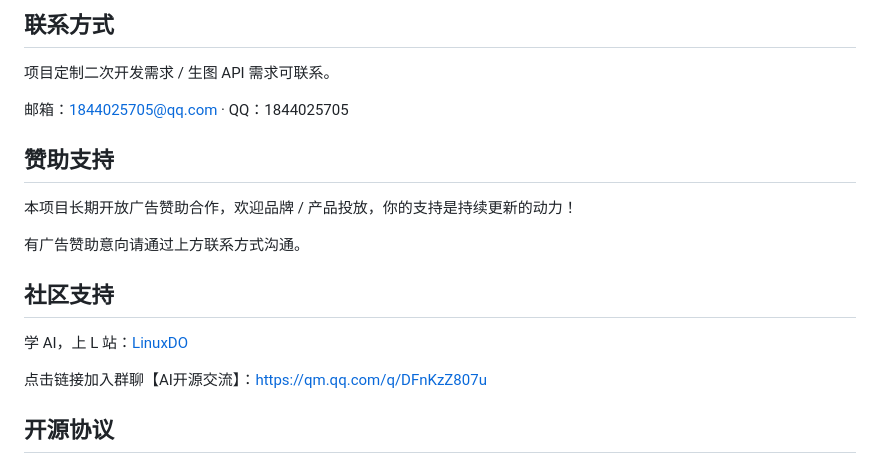
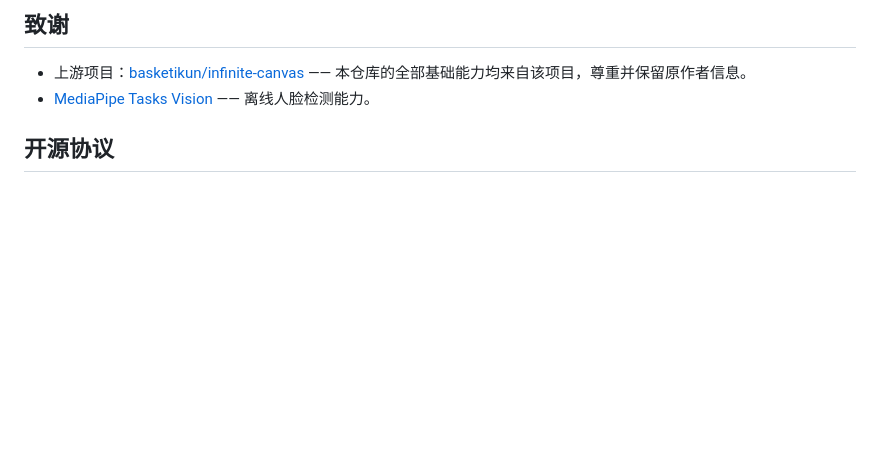
Before and after one commit to pythonic2439/infinite-canvas-01, a Markdown page: README.md, the part around one of its changes. Drawn GitHub-style; blank space fills up the shorter version.

Commit message:
docs: 重写 README 为二开部署版说明（演示站、本分支增强、致谢上游）
Co-Authored-By: Claude <noreply@anthropic.com>

```diff
--- a/README.md
+++ b/README.md
@@ -115,22 +79,9 @@ docker compose up -d
 </table>
 
-## 联系方式
+## 致谢
 
-项目定制二次开发需求 / 生图 API 需求可联系。
-
-邮箱：1844025705@qq.com · QQ：1844025705
-
-## 赞助支持
-
-本项目长期开放广告赞助合作，欢迎品牌 / 产品投放，你的支持是持续更新的动力！
-
-有广告赞助意向请通过上方联系方式沟通。
-
-## 社区支持
-
-学 AI，上 L 站：[LinuxDO](https://linux.do/)
-
-点击链接加入群聊【AI开源交流】：https://qm.qq.com/q/DFnKzZ807u
+- 上游项目：[basketikun/infinite-canvas](https://github.com/basketikun/infinite-canvas) —— 本仓库的全部基础能力均来自该项目，尊重并保留原作者信息。
+- [MediaPipe Tasks Vision](https://developers.google.com/mediapipe) —— 离线人脸检测能力。
 
 ## 开源协议
 
```
Also changed, not shown: other parts of README.md (+31 -77 lines).
